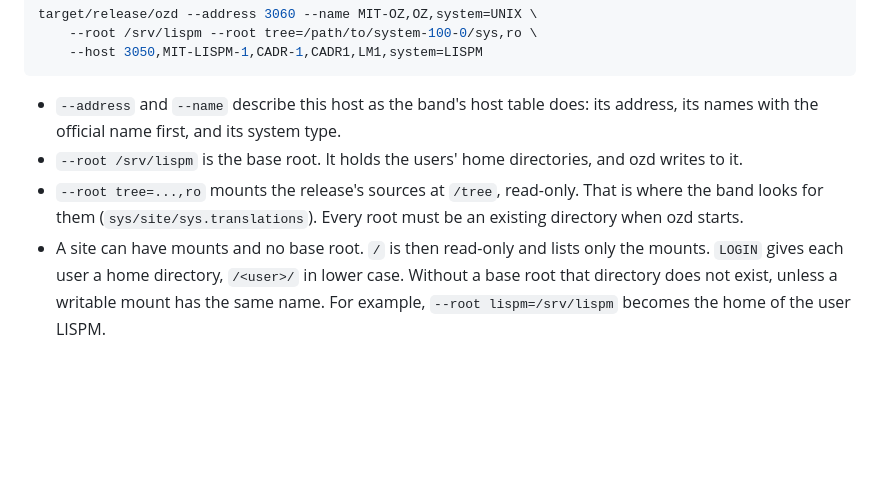
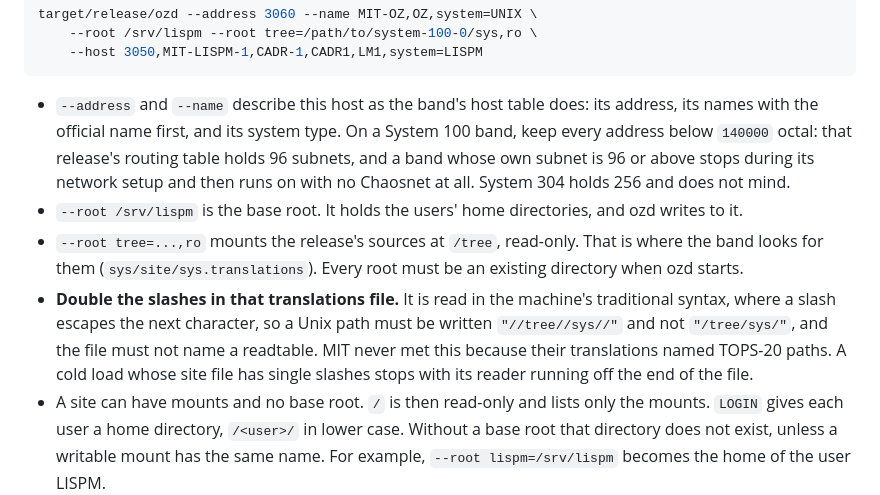
Before and after one commit to metebalci/ozd, a Markdown page: README.md, the part around the change. Rendered like a GitHub page; blank space fills up the shorter version.

Commit message:
Two things a site must know: its slashes and its subnet
A band reads sys.translations in traditional syntax, where a slash
escapes the next character, so a Unix path must double its slashes and
the file must name no readtable. MIT never met it, their translations
naming TOPS-20 paths; a cold load whose site file has single slashes
stops with its reader running off the end.

And a System 100 band cannot be on subnet 96 or above: that release's
routing table holds 96, and a band whose own subnet is past it traps
during its network setup and then runs on with no Chaosnet. So keep
every address below 140000 octal at such a site. System 304 holds 256.

Co-Authored-By: Claude Opus 5 (1M context) <noreply@anthropic.com>
Claude-Session: https://claude.ai/code/session_01Eu7MBUf9fmYum412WZoDgT

```diff
--- a/README.md
+++ b/README.md
@@ -56,13 +56,22 @@ target/release/ozd --address 3060 --name MIT-OZ,OZ,system=UNIX \
 
 - `--address` and `--name` describe this host as the band's host table
   does: its address, its names with the official name first, and its
-  system type.
+  system type. On a System 100 band, keep every address below `140000`
+  octal: that release's routing table holds 96 subnets, and a band whose
+  own subnet is 96 or above stops during its network setup and then runs
+  on with no Chaosnet at all. System 304 holds 256 and does not mind.
 - `--root /srv/lispm` is the base root. It holds the users' home
   directories, and ozd writes to it.
 - `--root tree=...,ro` mounts the release's sources at `/tree`,
   read-only. That is where the band looks for them
   (`sys/site/sys.translations`). Every root must be an existing
   directory when ozd starts.
+- **Double the slashes in that translations file.** It is read in the
+  machine's traditional syntax, where a slash escapes the next character,
+  so a Unix path must be written `"//tree//sys//"` and not `"/tree/sys/"`,
+  and the file must not name a readtable. MIT never met this because
+  their translations named TOPS-20 paths. A cold load whose site file has
+  single slashes stops with its reader running off the end of the file.
 - A site can have mounts and no base root. `/` is then read-only and
   lists only the mounts. `LOGIN` gives each user a home directory,
   `/<user>/` in lower case. Without a base root that directory does not
```
